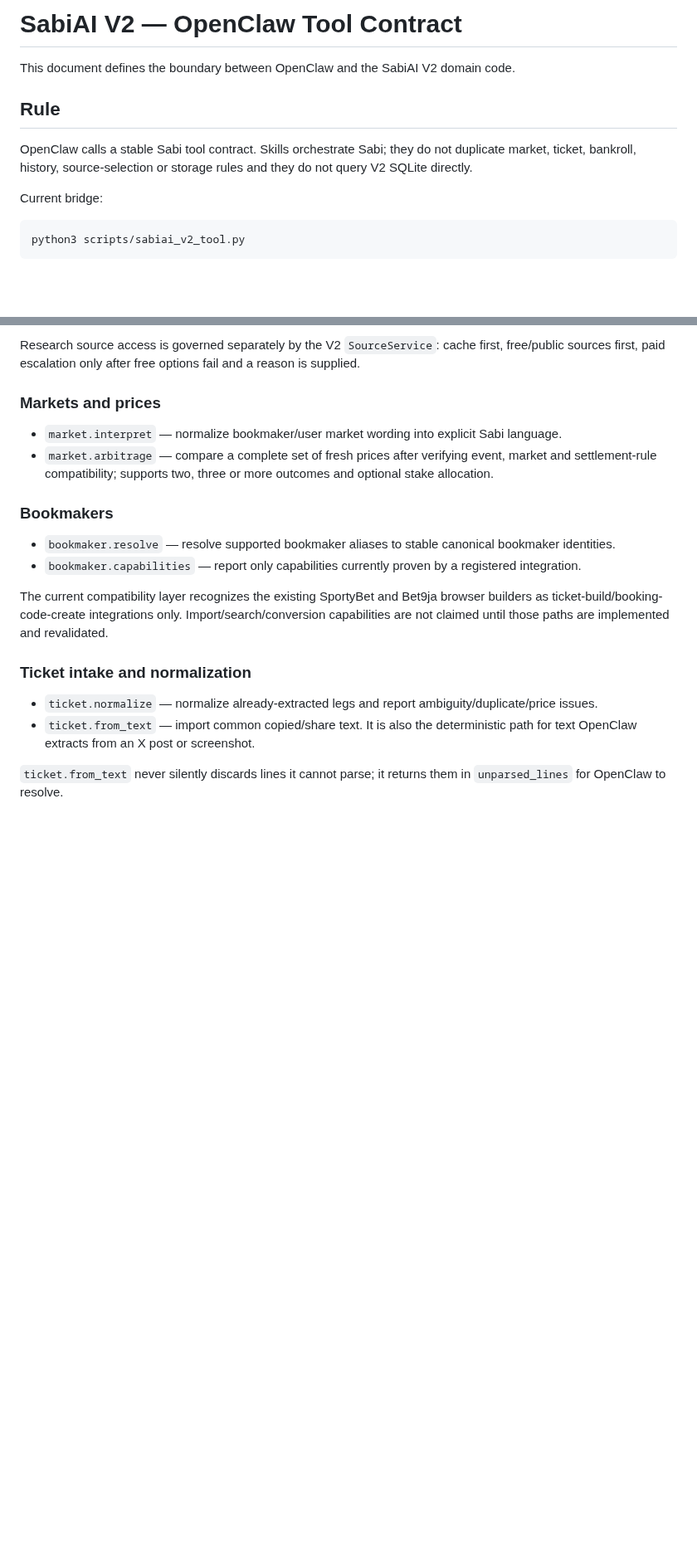
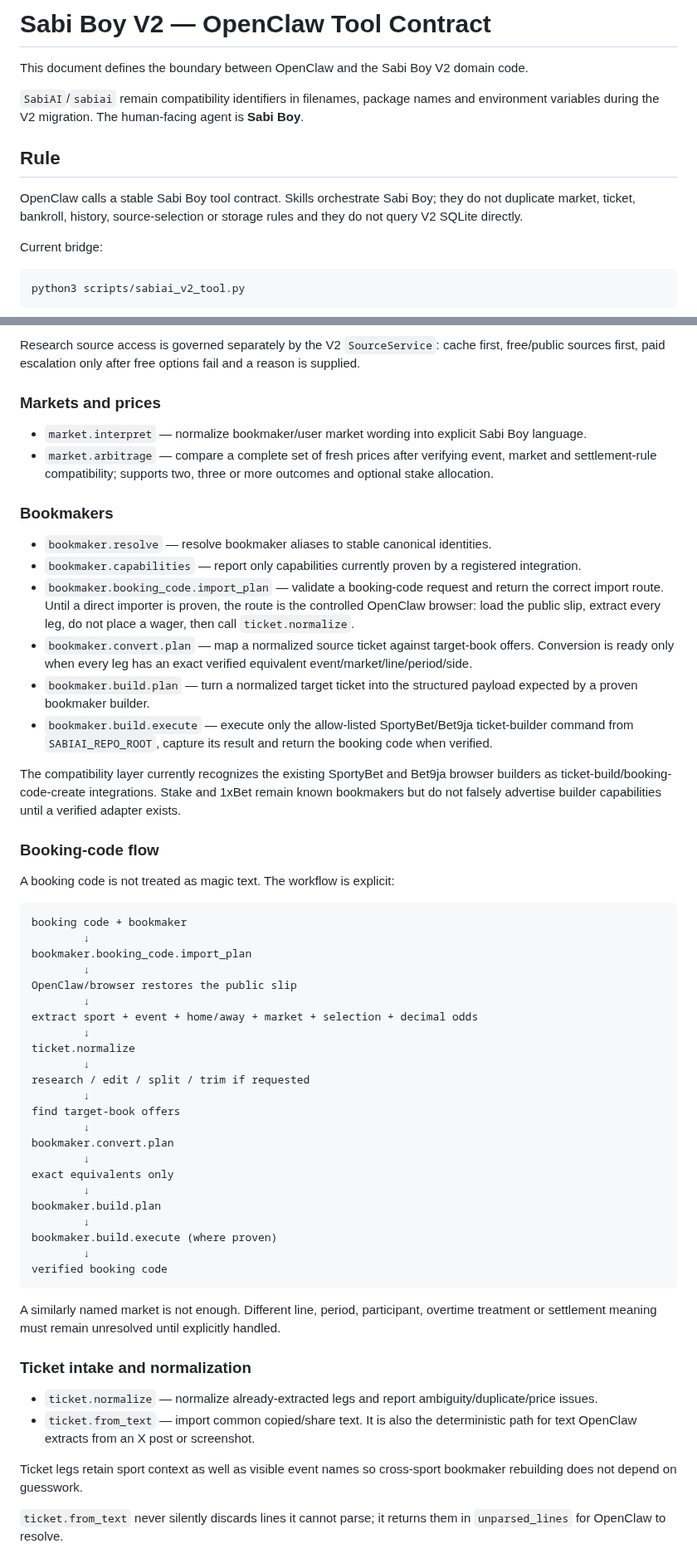
Before and after one commit to thathman/SabiAI, a Markdown page: docs/OPENCLAW_V2_TOOLS.md, 2 parts joined by grey strips. Shown at 83% size. GitHub-like rendering; blank space fills up the shorter version.

Commit message:
Document Sabi Boy bookmaker conversion and booking-code tools

````diff
--- a/docs/OPENCLAW_V2_TOOLS.md
+++ b/docs/OPENCLAW_V2_TOOLS.md
@@ -1,10 +1,12 @@
-# SabiAI V2 — OpenClaw Tool Contract
+# Sabi Boy V2 — OpenClaw Tool Contract
 
-This document defines the boundary between OpenClaw and the SabiAI V2 domain code.
+This document defines the boundary between OpenClaw and the Sabi Boy V2 domain code.
+
+`SabiAI`/`sabiai` remain compatibility identifiers in filenames, package names and environment variables during the V2 migration. The human-facing agent is **Sabi Boy**.
 
 ## Rule
 
-OpenClaw calls a stable Sabi tool contract. Skills orchestrate Sabi; they do not duplicate market, ticket, bankroll, history, source-selection or storage rules and they do not query V2 SQLite directly.
+OpenClaw calls a stable Sabi Boy tool contract. Skills orchestrate Sabi Boy; they do not duplicate market, ticket, bankroll, history, source-selection or storage rules and they do not query V2 SQLite directly.
 
 Current bridge:
 
@@ -56,20 +59,58 @@ Research source access is governed separately by the V2 `SourceService`: cache f
 
 ### Markets and prices
 
-- `market.interpret` — normalize bookmaker/user market wording into explicit Sabi language.
+- `market.interpret` — normalize bookmaker/user market wording into explicit Sabi Boy language.
 - `market.arbitrage` — compare a complete set of fresh prices after verifying event, market and settlement-rule compatibility; supports two, three or more outcomes and optional stake allocation.
 
 ### Bookmakers
 
-- `bookmaker.resolve` — resolve supported bookmaker aliases to stable canonical bookmaker identities.
+- `bookmaker.resolve` — resolve bookmaker aliases to stable canonical identities.
 - `bookmaker.capabilities` — report only capabilities currently proven by a registered integration.
+- `bookmaker.booking_code.import_plan` — validate a booking-code request and return the correct import route. Until a direct importer is proven, the route is the controlled OpenClaw browser: load the public slip, extract every leg, do not place a wager, then call `ticket.normalize`.
+- `bookmaker.convert.plan` — map a normalized source ticket against target-book offers. Conversion is ready only when every leg has an exact verified equivalent event/market/line/period/side.
+- `bookmaker.build.plan` — turn a normalized target ticket into the structured payload expected by a proven bookmaker builder.
+- `bookmaker.build.execute` — execute only the allow-listed SportyBet/Bet9ja ticket-builder command from `SABIAI_REPO_ROOT`, capture its result and return the booking code when verified.
 
-The current compatibility layer recognizes the existing SportyBet and Bet9ja browser builders as ticket-build/booking-code-create integrations only. Import/search/conversion capabilities are not claimed until those paths are implemented and revalidated.
+The compatibility layer currently recognizes the existing SportyBet and Bet9ja browser builders as ticket-build/booking-code-create integrations. Stake and 1xBet remain known bookmakers but do not falsely advertise builder capabilities until a verified adapter exists.
+
+### Booking-code flow
+
+A booking code is not treated as magic text. The workflow is explicit:
+
+```text
+booking code + bookmaker
+        ↓
+bookmaker.booking_code.import_plan
+        ↓
+OpenClaw/browser restores the public slip
+        ↓
+extract sport + event + home/away + market + selection + decimal odds
+        ↓
+ticket.normalize
+        ↓
+research / edit / split / trim if requested
+        ↓
+find target-book offers
+        ↓
+bookmaker.convert.plan
+        ↓
+exact equivalents only
+        ↓
+bookmaker.build.plan
+        ↓
+bookmaker.build.execute (where proven)
+        ↓
+verified booking code
+```
+
+A similarly named market is not enough. Different line, period, participant, overtime treatment or settlement meaning must remain unresolved until explicitly handled.
 
 ### Ticket intake and normalization
 
 - `ticket.normalize` — normalize already-extracted legs and report ambiguity/duplicate/price issues.
 - `ticket.from_text` — import common copied/share text. It is also the deterministic path for text OpenClaw extracts from an X post or screenshot.
+
+Ticket legs retain sport context as well as visible event names so cross-sport bookmaker rebuilding does not depend on guesswork.
 
 `ticket.from_text` never silently discards lines it cannot parse; it returns them in `unparsed_lines` for OpenClaw to resolve.
 
````
Also changed, not shown: other parts of docs/OPENCLAW_V2_TOOLS.md (+39 -10 lines).
